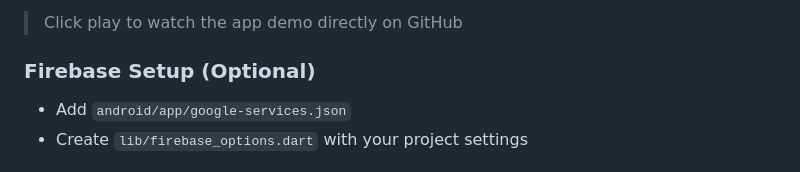
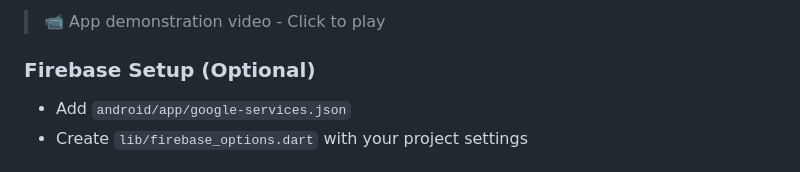
Before and after one commit to salmanarej/Sales-Pro, a Markdown page: README.md, the part around one of its changes. Drawn GitHub-style.

```diff
--- a/README.md
+++ b/README.md
@@ -70,5 +70,5 @@ https://github.com/user-attachments/assets/VIDEO/Screen_Recording.mp4
 
-> Click play to watch the app demo directly on GitHub
+> 📹 App demonstration video - Click to play
 
 ### Firebase Setup (Optional)
 - Add `android/app/google-services.json`
```
Also changed, not shown: other parts of README.md (+1 -1 lines).
